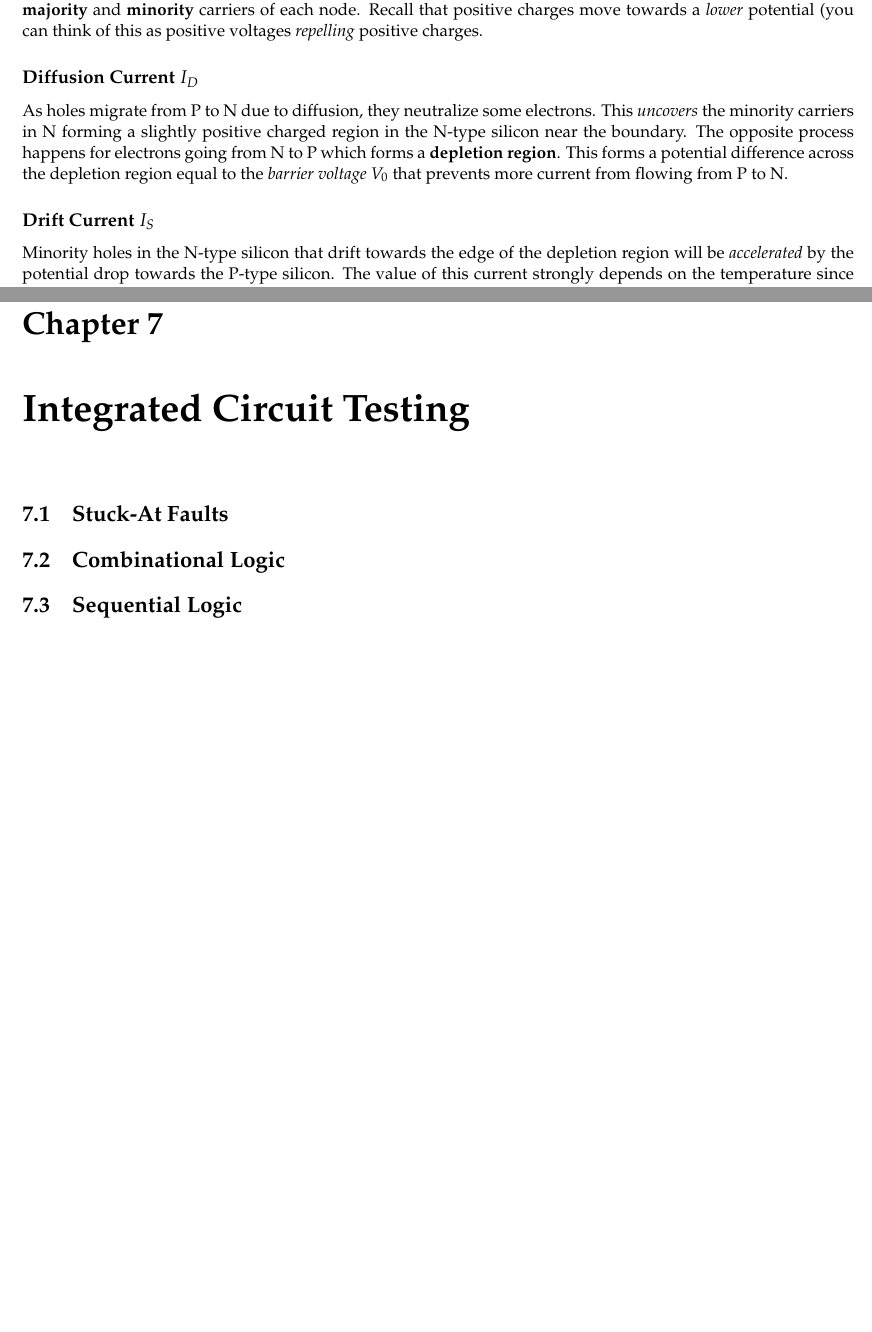
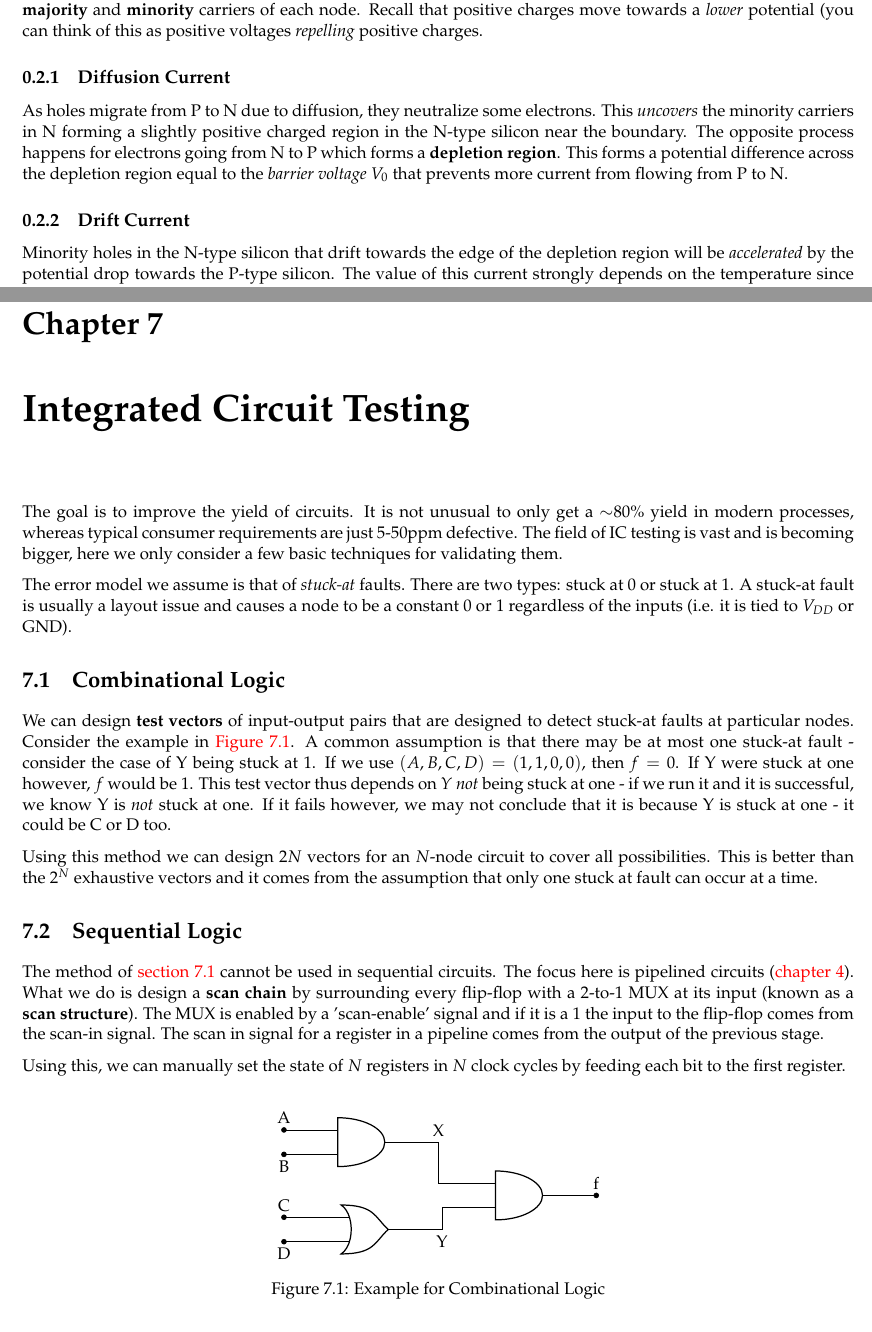
Before and after one commit to saifk00/course-notes, a LaTeX thesis (ECE445/ece445.tex): two parts of pages 2 and 31 of 31, joined at a grey line, cut so that both start at the same text. Compiled offline with pdfLaTeX.

Commit message:
[saifk00] - Finish ECE445 Notes

```diff
--- a/ECE445/ece445.tex
+++ b/ECE445/ece445.tex
@@ -71,9 +72,9 @@ Diffusion current is a result of a non-uniform density of carriers (e.g. at the
 In a PN junction, we have P-type silicon touching N-type silicon. The P-type silicon has free holes from doping, and some electrons from the intrinsic Silicon (depending on temperature). The N-type silicon has free electrons, and some holes from the intrinsic Silicon (depending again on the temperature). These are respectively the \textbf{majority} and \textbf{minority} carriers of each node. Recall that positive charges move towards a \textit{lower} potential (you can think of this as positive voltages \textit{repelling} positive charges.
 
 
-\subsection*{Diffusion Current $I_D$}
+\subsection{Diffusion Current}
 As holes migrate from P to N due to diffusion, they neutralize some electrons. This \textit{uncovers} the minority carriers in N forming a slightly positive charged region in the N-type silicon near the boundary. The opposite process happens for electrons going from N to P which forms a \textbf{depletion region}. This forms a potential difference across the depletion region equal to the \textit{barrier voltage} $V_0$ that prevents more current from flowing from P to N.
 
-\subsection*{Drift Current $I_S$}
+\subsection{Drift Current}
 Minority holes in the N-type silicon that drift towards the edge of the depletion region will be \textit{accelerated} by the potential drop towards the P-type silicon. The value of this current strongly depends on the temperature since that determines the density of minority carriers in each node.
 
@@ -1165,8 +1166,38 @@ The ciruit is shown in \autoref{fig:3t-dram}. This is less higher density than 1
 
 \chapter{Integrated Circuit Testing}
 
-\section{Stuck-At Faults}
-\section{Combinational Logic}
+The goal is to improve the yield of circuits. It is not unusual to only get a $\sim$80\% yield in modern processes, whereas typical consumer requirements are just 5-50ppm defective. The field of IC testing is vast and is becoming bigger, here we only consider a few basic techniques for validating them.
+
+The error model we assume is that of \textit{stuck-at} faults. There are two types: stuck at 0 or stuck at 1. A stuck-at fault is usually a layout issue and causes a node to be a constant 0 or 1 regardless of the inputs (i.e. it is tied to $V_{DD}$ or GND).
+
+\section{Combinational Logic}\label{sec:combinational-test}
+We can design \textbf{test vectors} of input-output pairs that are designed to detect stuck-at faults at particular nodes. Consider the example in \autoref{fig:stuck-at-example}. A common assumption is that there may be at most one stuck-at fault - consider the case of Y being stuck at 1. If we use $(A, B, C, D) = (1, 1, 0, 0)$, then $f = 0$. If Y were stuck at one however, $f$ would be 1. This test vector thus depends on $Y$ \textit{not} being stuck at one - if we run it and it is successful, we know Y is \textit{not} stuck at one. If it fails however, we may not conclude that it is because Y is stuck at one - it could be C or D too.
+
+Using this method we can design $2N$ vectors for an $N$-node circuit to cover all possibilities. This is better than the $2^N$ exhaustive vectors and it comes from the assumption that only one stuck at fault can occur at a time.
+
+
+\begin{figure}
+\centering
+	\begin{circuitikz}
+		\draw (0,0) node(A)[above]{A} to[short,*-] ++(1,0) node(AND1)[american and port, anchor=in 1]{};
+		\draw (AND1.in 2) to[short,-*] ++(-1,0) node[below]{B};
+
+		\draw (0, -2)node(C)[above]{C} to[short, *-] ++(1.5,0) node(OR1)[american or port, anchor=bin 1]{};
+		\draw (OR1.bin 2) to[short,-*] ++(-1.5,0) node[below]{D};
+
+		\path (6, -1.5)node(AND2)[american and port]{};
+		\draw (AND1.out) -- ++(1,0) node[above]{X} |- (AND2.in 1);
+		\draw (OR1.out) -- ++(1,0) node[below]{Y} |- (AND2.in 2);
+		\draw (AND2.out) to[short, -*] ++(1,0) node[above]{f};
+	\end{circuitikz}
+	\caption{Example for Combinational Logic}\label{fig:stuck-at-example}
+\end{figure}
+
+
 \section{Sequential Logic}
 
+The method of \autoref{sec:combinational-test} cannot be used in sequential circuits. The focus here is pipelined circuits (\autoref{sec:sequential-logic}). What we do is design a \textbf{scan chain} by surrounding every flip-flop with a 2-to-1 MUX at its input (known as a \textbf{scan structure}). The MUX is enabled by a 'scan-enable' signal and if it is a 1 the input to the flip-flop comes from the scan-in signal. The scan in signal for a register in a pipeline comes from the output of the previous stage.
+
+Using this, we can manually set the state of $N$ registers in $N$ clock cycles by feeding each bit to the first register.
+
 \end{document}
```
Also changed, not shown: ECE445/ece445.pdf, ECE445/ece445.tex (25 more changed lines).
